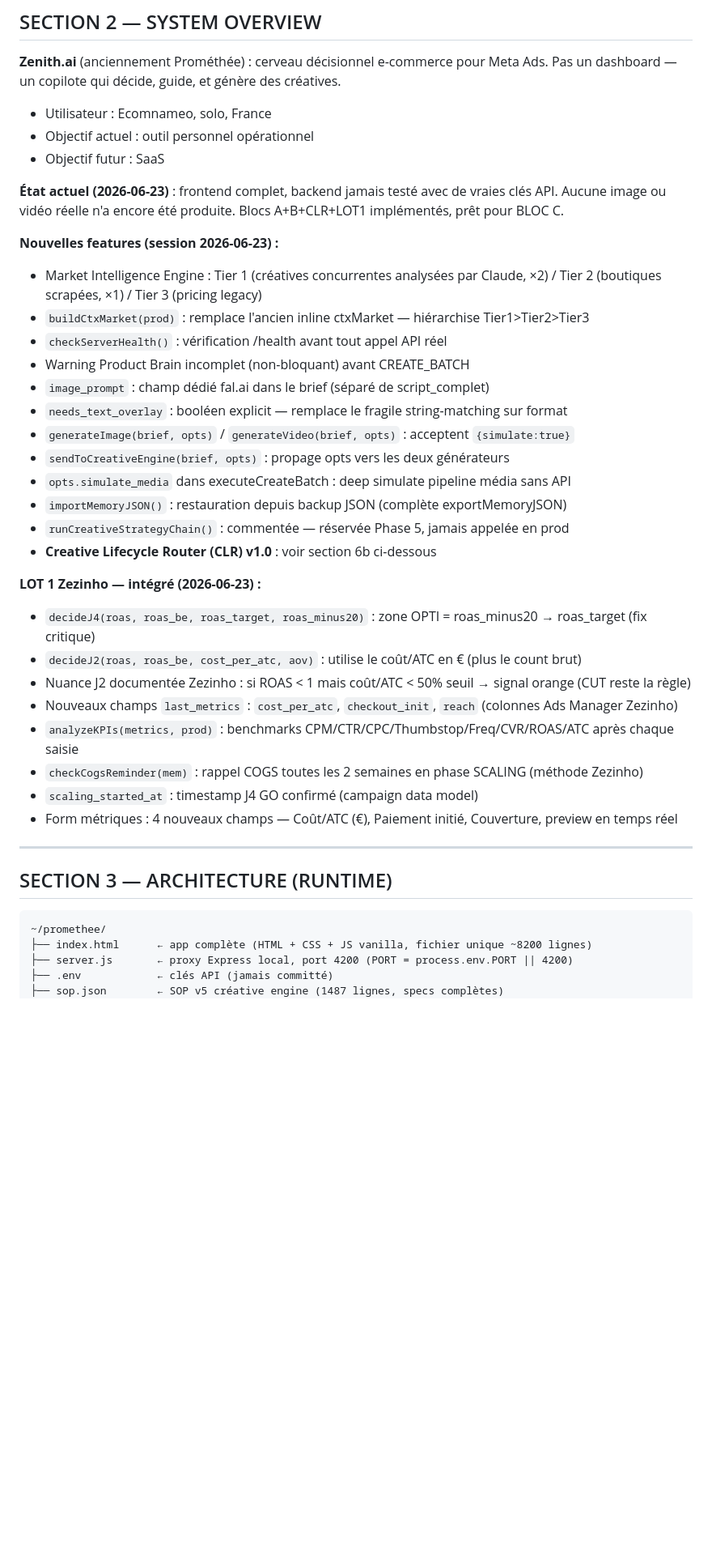
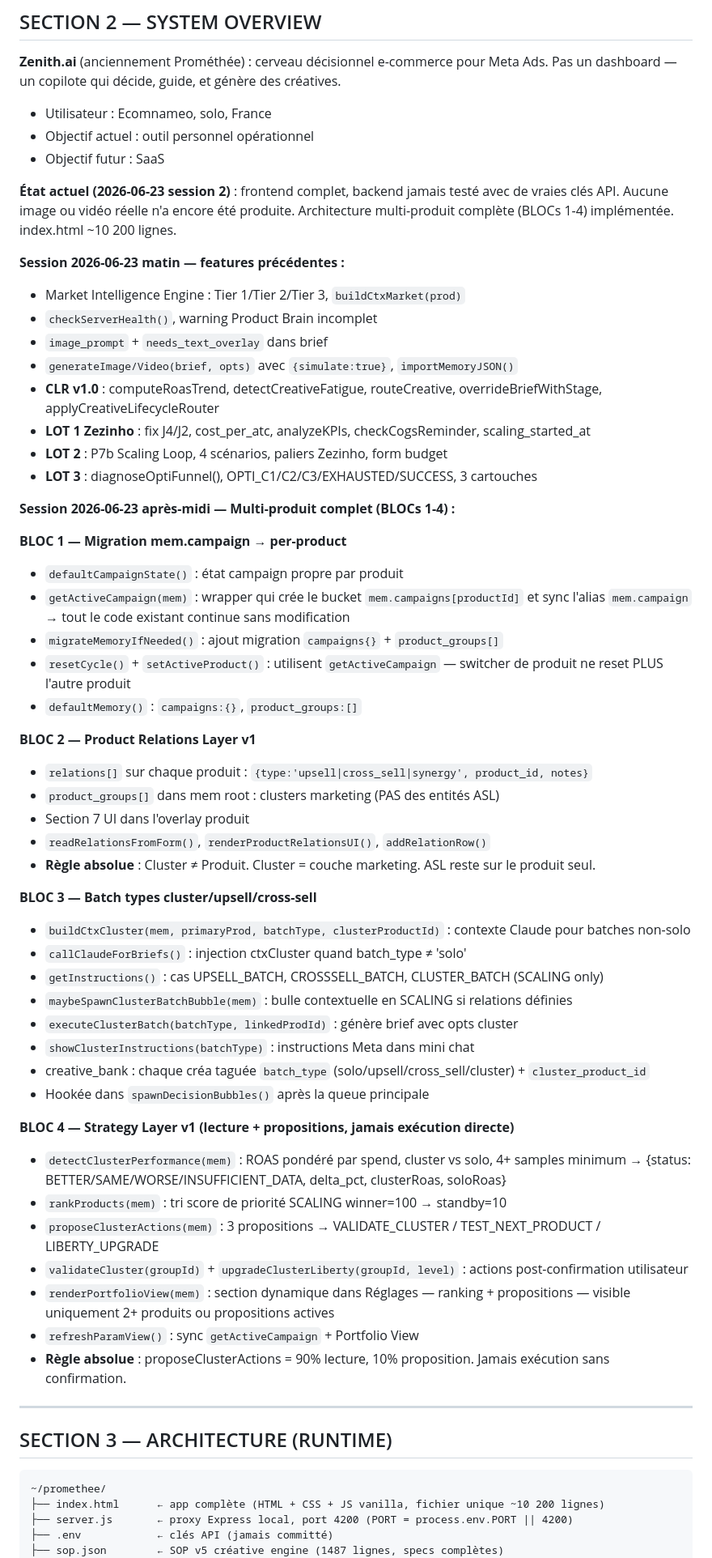
Before and after one commit to Sboseee/Prom-th-e, a Markdown page: CLAUDE.md, the part around one of its changes. Shown at 81% size. Rendered like a GitHub page; blank space fills up the shorter version.

Commit message:
docs: CLAUDE.md v5 — état complet session 2026-06-23 + LOT 4 Mission Engine spec

````diff
--- a/CLAUDE.md
+++ b/CLAUDE.md
@@ -30,32 +30,53 @@ Pas un dashboard — un copilote qui décide, guide, et génère des créatives.
 - Objectif actuel : outil personnel opérationnel
 - Objectif futur : SaaS
 
-**État actuel (2026-06-23)** : frontend complet, backend jamais testé avec de vraies clés API.
-Aucune image ou vidéo réelle n'a encore été produite. Blocs A+B+CLR+LOT1 implémentés, prêt pour BLOC C.
+**État actuel (2026-06-23 session 2)** : frontend complet, backend jamais testé avec de vraies clés API.
+Aucune image ou vidéo réelle n'a encore été produite. Architecture multi-produit complète (BLOCs 1-4) implémentée. index.html ~10 200 lignes.
 
-**Nouvelles features (session 2026-06-23) :**
-- Market Intelligence Engine : Tier 1 (créatives concurrentes analysées par Claude, ×2) / Tier 2 (boutiques scrapées, ×1) / Tier 3 (pricing legacy)
-- `buildCtxMarket(prod)` : remplace l'ancien inline ctxMarket — hiérarchise Tier1>Tier2>Tier3
-- `checkServerHealth()` : vérification /health avant tout appel API réel
-- Warning Product Brain incomplet (non-bloquant) avant CREATE_BATCH
-- `image_prompt` : champ dédié fal.ai dans le brief (séparé de script_complet)
-- `needs_text_overlay` : booléen explicit — remplace le fragile string-matching sur format
-- `generateImage(brief, opts)` / `generateVideo(brief, opts)` : acceptent `{simulate:true}`
-- `sendToCreativeEngine(brief, opts)` : propage opts vers les deux générateurs
-- `opts.simulate_media` dans executeCreateBatch : deep simulate pipeline média sans API
-- `importMemoryJSON()` : restauration depuis backup JSON (complète exportMemoryJSON)
-- `runCreativeStrategyChain()` : commentée — réservée Phase 5, jamais appelée en prod
-- **Creative Lifecycle Router (CLR) v1.0** : voir section 6b ci-dessous
+**Session 2026-06-23 matin — features précédentes :**
+- Market Intelligence Engine : Tier 1/Tier 2/Tier 3, `buildCtxMarket(prod)`
+- `checkServerHealth()`, warning Product Brain incomplet
+- `image_prompt` + `needs_text_overlay` dans brief
+- `generateImage/Video(brief, opts)` avec `{simulate:true}`, `importMemoryJSON()`
+- **CLR v1.0** : computeRoasTrend, detectCreativeFatigue, routeCreative, overrideBriefWithStage, applyCreativeLifecycleRouter
+- **LOT 1 Zezinho** : fix J4/J2, cost_per_atc, analyzeKPIs, checkCogsReminder, scaling_started_at
+- **LOT 2** : P7b Scaling Loop, 4 scénarios, paliers Zezinho, form budget
+- **LOT 3** : diagnoseOptiFunnel(), OPTI_C1/C2/C3/EXHAUSTED/SUCCESS, 3 cartouches
 
-**LOT 1 Zezinho — intégré (2026-06-23) :**
-- `decideJ4(roas, roas_be, roas_target, roas_minus20)` : zone OPTI = roas_minus20 → roas_target (fix critique)
-- `decideJ2(roas, roas_be, cost_per_atc, aov)` : utilise le coût/ATC en € (plus le count brut)
-- Nuance J2 documentée Zezinho : si ROAS < 1 mais coût/ATC < 50% seuil → signal orange (CUT reste la règle)
-- Nouveaux champs `last_metrics` : `cost_per_atc`, `checkout_init`, `reach` (colonnes Ads Manager Zezinho)
-- `analyzeKPIs(metrics, prod)` : benchmarks CPM/CTR/CPC/Thumbstop/Freq/CVR/ROAS/ATC après chaque saisie
-- `checkCogsReminder(mem)` : rappel COGS toutes les 2 semaines en phase SCALING (méthode Zezinho)
-- `scaling_started_at` : timestamp J4 GO confirmé (campaign data model)
-- Form métriques : 4 nouveaux champs — Coût/ATC (€), Paiement initié, Couverture, preview en temps réel
+**Session 2026-06-23 après-midi — Multi-produit complet (BLOCs 1-4) :**
+
+**BLOC 1 — Migration mem.campaign → per-product**
+- `defaultCampaignState()` : état campaign propre par produit
+- `getActiveCampaign(mem)` : wrapper qui crée le bucket `mem.campaigns[productId]` et sync l'alias `mem.campaign` → tout le code existant continue sans modification
+- `migrateMemoryIfNeeded()` : ajout migration `campaigns{}` + `product_groups[]`
+- `resetCycle()` + `setActiveProduct()` : utilisent `getActiveCampaign` — switcher de produit ne reset PLUS l'autre produit
+- `defaultMemory()` : `campaigns:{}`, `product_groups:[]`
+
+**BLOC 2 — Product Relations Layer v1**
+- `relations[]` sur chaque produit : `{type:'upsell|cross_sell|synergy', product_id, notes}`
+- `product_groups[]` dans mem root : clusters marketing (PAS des entités ASL)
+- Section 7 UI dans l'overlay produit
+- `readRelationsFromForm()`, `renderProductRelationsUI()`, `addRelationRow()`
+- **Règle absolue** : Cluster ≠ Produit. Cluster = couche marketing. ASL reste sur le produit seul.
+
+**BLOC 3 — Batch types cluster/upsell/cross-sell**
+- `buildCtxCluster(mem, primaryProd, batchType, clusterProductId)` : contexte Claude pour batches non-solo
+- `callClaudeForBriefs()` : injection ctxCluster quand batch_type ≠ 'solo'
+- `getInstructions()` : cas UPSELL_BATCH, CROSSSELL_BATCH, CLUSTER_BATCH (SCALING only)
+- `maybeSpawnClusterBatchBubble(mem)` : bulle contextuelle en SCALING si relations définies
+- `executeClusterBatch(batchType, linkedProdId)` : génère brief avec opts cluster
+- `showClusterInstructions(batchType)` : instructions Meta dans mini chat
+- creative_bank : chaque créa taguée `batch_type` (solo/upsell/cross_sell/cluster) + `cluster_product_id`
+- Hookée dans `spawnDecisionBubbles()` après la queue principale
+
+**BLOC 4 — Strategy Layer v1 (lecture + propositions, jamais exécution directe)**
+- `detectClusterPerformance(mem)` : ROAS pondéré par spend, cluster vs solo, 4+ samples minimum → {status: BETTER/SAME/WORSE/INSUFFICIENT_DATA, delta_pct, clusterRoas, soloRoas}
+- `rankProducts(mem)` : tri score de priorité SCALING winner=100 → standby=10
+- `proposeClusterActions(mem)` : 3 propositions → VALIDATE_CLUSTER / TEST_NEXT_PRODUCT / LIBERTY_UPGRADE
+- `validateCluster(groupId)` + `upgradeClusterLiberty(groupId, level)` : actions post-confirmation utilisateur
+- `renderPortfolioView(mem)` : section dynamique dans Réglages — ranking + propositions — visible uniquement 2+ produits ou propositions actives
+- `refreshParamView()` : sync `getActiveCampaign` + Portfolio View
+- **Règle absolue** : proposeClusterActions = 90% lecture, 10% proposition. Jamais exécution sans confirmation.
 
 ---
 
@@ -63,7 +84,7 @@ Aucune image ou vidéo réelle n'a encore été produite. Blocs A+B+CLR+LOT1 imp
 
 ```
 ~/promethee/
-├── index.html      ← app complète (HTML + CSS + JS vanilla, fichier unique ~8200 lignes)
+├── index.html      ← app complète (HTML + CSS + JS vanilla, fichier unique ~10 200 lignes)
 ├── server.js       ← proxy Express local, port 4200 (PORT = process.env.PORT || 4200)
 ├── .env            ← clés API (jamais committé)
 ├── sop.json        ← SOP v5 créative engine (1487 lignes, specs complètes)
````
Also changed, not shown: other parts of CLAUDE.md (+56 -19 lines).
